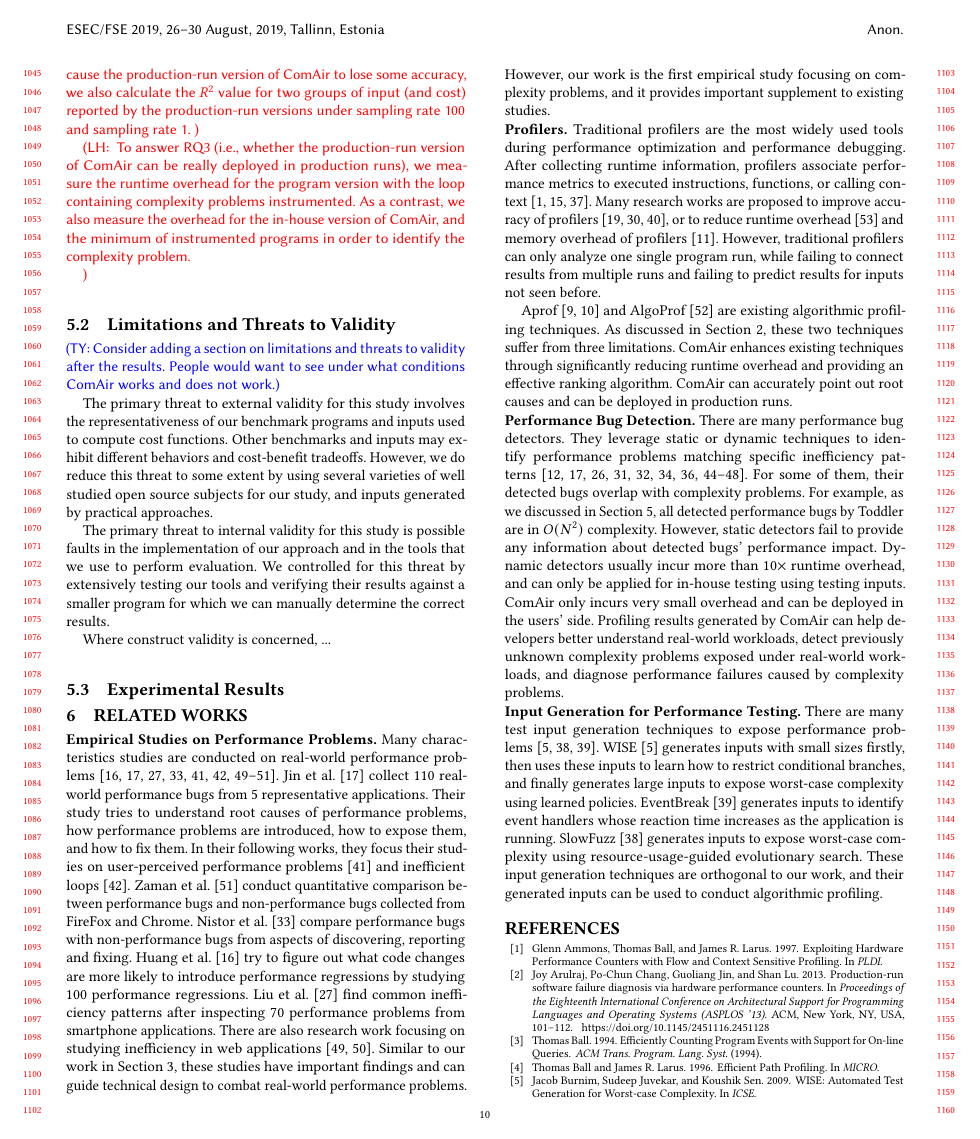
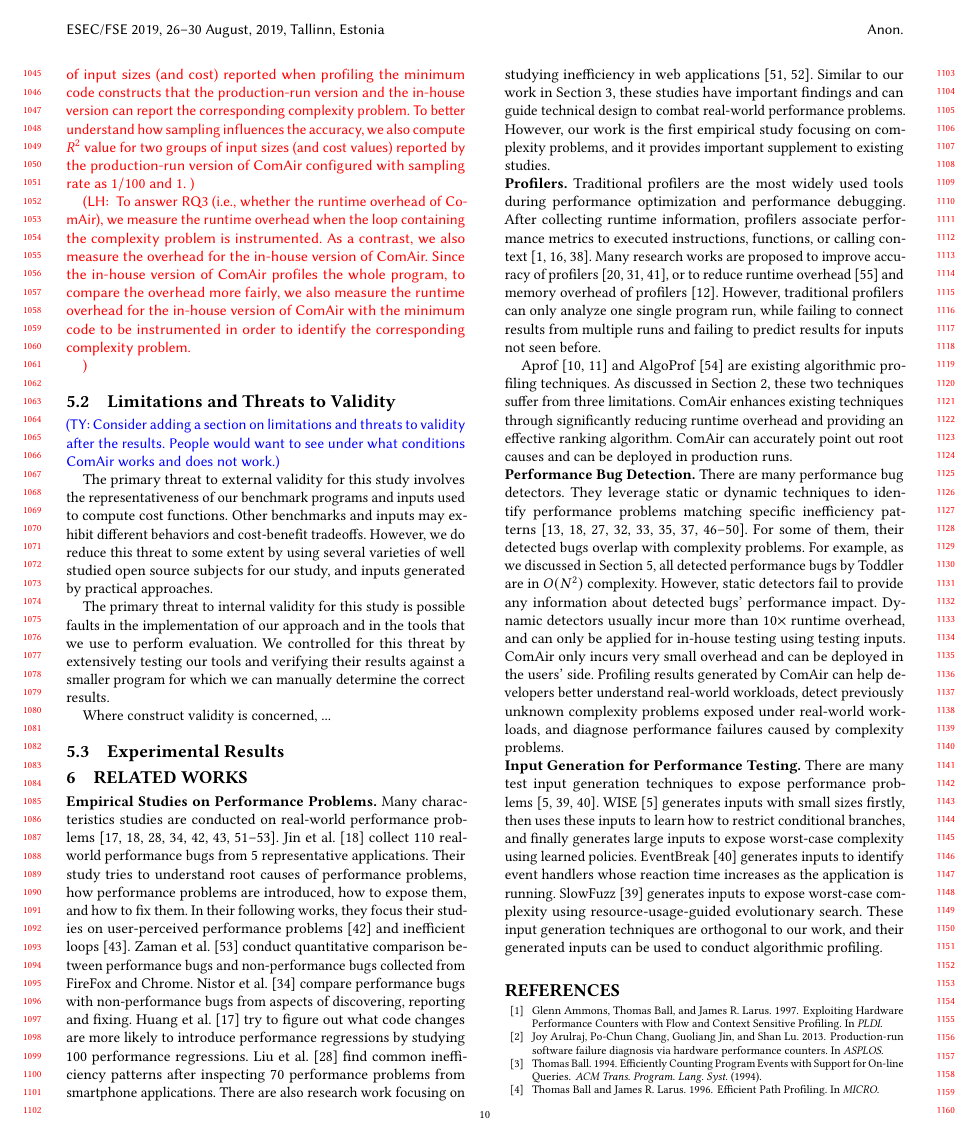
Before and after one commit to songlh/ComAir-paper, a LaTeX paper (main.tex, which reads perf.bib, section/6_0_exp.tex): page 10 of 11. Compiled offline with pdfLaTeX.

Commit message:
take a pass on section 5.1

```diff
--- a/perf.bib
+++ b/perf.bib
@@ -597,19 +597,8 @@
 @inproceedings{joy.asplos13,
  author = {Arulraj, Joy and Chang, Po-Chun and Jin, Guoliang and Lu, Shan},
  title = {Production-run software failure diagnosis via hardware performance counters},
- booktitle = {Proceedings of the Eighteenth International Conference on Architectural Support for Programming Languages and Operating Systems},
- series = {ASPLOS '13},
+ booktitle = {ASPLOS},
  year = {2013},
- isbn = {978-1-4503-1870-9},
- location = {Houston, Texas, USA},
- pages = {101--112},
- numpages = {12},
- url = {http://doi.acm.org/10.1145/2451116.2451128},
- doi = {10.1145/2451116.2451128},
- acmid = {2451128},
- publisher = {ACM},
- address = {New York, NY, USA},
- keywords = {concurrency bugs, failure diagnosis, performance counters, production run},
 }
 
 @inproceedings{hunt.sosp09,
--- a/section/6_0_exp.tex
+++ b/section/6_0_exp.tex
@@ -183,31 +190,37 @@ we rank all executed functions during buggy runs.
+\commentlh{
+To answer RQ2 (i.e., the accuracy of the production-run version of \Tool),
+besides reporting inferred cost functions,
+we also compute $R^2$ value~\cite{rsquare} for
+the two groups of input sizes (and cost values) reported by
+the production-run version
+and the in-house version.
+If $R^2$ value is close to one~\cite{rsquare-value},
+the two groups of input sizes (or cost values)
+are in strong linear relationship and
+replacing one with the other will not change
+the order of an inferred cost function.
+For each evaluated benchmark,
+we choose the two groups of input sizes (and cost) reported
+when profiling the minimum code constructs that
+the production-run version
+and the in-house version can report the corresponding complexity problem.
+To better understand how sampling influences the accuracy,
+we also compute $R^2$ value for two groups
+of input sizes (and cost values) reported by the production-run version
+of \Tool configured
+with sampling rate as $1/100$ and $1$.
 }
 
 \commentlh{
-To answer RQ2 (i.e., the accuracy of the production-run version of \Tool,
-comparing with the in-house version),
-we calculate the $R^2$ value for the two groups of input sizes (and cost) reported by
-the production-run version
-and the in-house version respectively.
-If the $R^2$ value is close to one, the two groups of input (or cost)
-are in linear relationship and they will not change
-the order of inferred cost function.
-Given an evaluated benchmark, we conduct this experiment
-on the minimum
-code construct containing the complexity problem.
-To understand whether sampling cause the production-run version of \Tool
-to lose some accuracy, we also calculate the $R^2$ value for two groups
-of input (and cost) reported by the production-run versions
-under sampling rate 100 and sampling rate 1.
-}
-
-\commentlh{
-To answer RQ3 (i.e., whether the production-run version of \Tool
-can be really deployed in production runs),
-we measure the runtime overhead for the program version
-with the loop containing complexity problems instrumented.
-As a contrast, we also measure the overhead for the in-house version of \Tool,
-and the minimum of instrumented programs in order
-to identify the complexity problem.
+To answer RQ3 (i.e., whether the runtime overhead of \Tool),
+we measure the runtime overhead when the loop containing the complexity problem
+is instrumented.
+As a contrast, we also measure the overhead for the in-house version of \Tool.
+Since the in-house version of \Tool profiles the whole program,
+to compare the overhead more fairly, we also measure
+the runtime overhead for the in-house version of \Tool with
+the minimum code to be instrumented in order to identify
+the corresponding complexity problem.
 
 }
 
```
Also changed, not shown: perf.bib (12 more changed lines), section/6_0_exp.tex (23 more changed lines).
